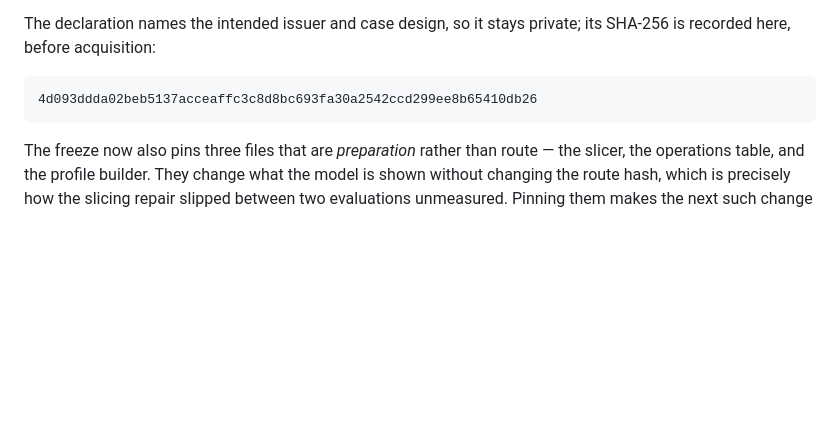
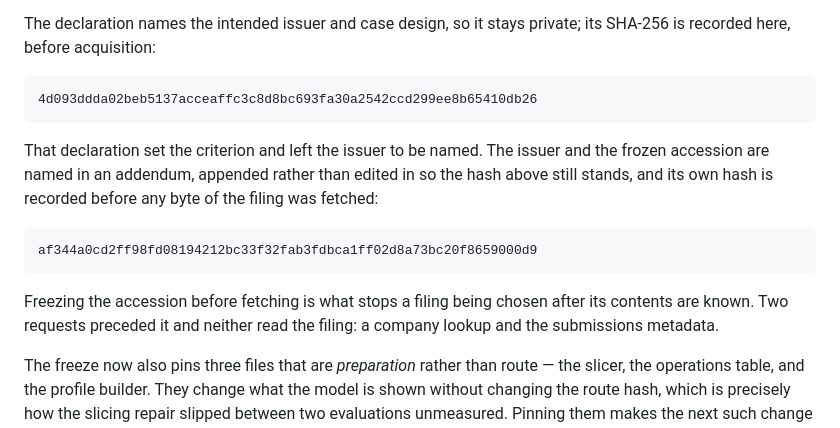
Before and after one commit to IanHu0508/FinResearchOps, a Markdown page: docs/status.md, the part around the change. Rendered like a GitHub page; blank space fills up the shorter version.

Commit message:
Freeze the fifth filing's accession before fetching it
The fourth declaration set the criterion and left the issuer to be named. It is
named now, in an addendum appended rather than edited in, so the declaration's
published hash still stands. The addendum's own hash is recorded here before any
byte of the filing was fetched.

Freezing the accession before fetching is what stops a filing being chosen after
its contents are known.

Co-Authored-By: Claude Opus 5 <noreply@anthropic.com>

```diff
--- a/docs/status.md
+++ b/docs/status.md
@@ -650,6 +650,17 @@ its SHA-256 is recorded here, before acquisition:
 
     4d093ddda02beb5137acceaffc3c8d8bc693fa30a2542ccd299ee8b65410db26
 
+That declaration set the criterion and left the issuer to be named. The issuer and
+the frozen accession are named in an addendum, appended rather than edited in so
+the hash above still stands, and its own hash is recorded before any byte of the
+filing was fetched:
+
+    af344a0cd2ff98fd08194212bc33f32fab3fdbca1ff02d8a73bc20f8659000d9
+
+Freezing the accession before fetching is what stops a filing being chosen after
+its contents are known. Two requests preceded it and neither read the filing: a
+company lookup and the submissions metadata.
+
 The freeze now also pins three files that are *preparation* rather than route —
 the slicer, the operations table, and the profile builder. They change what the
 model is shown without changing the route hash, which is precisely how the
```
